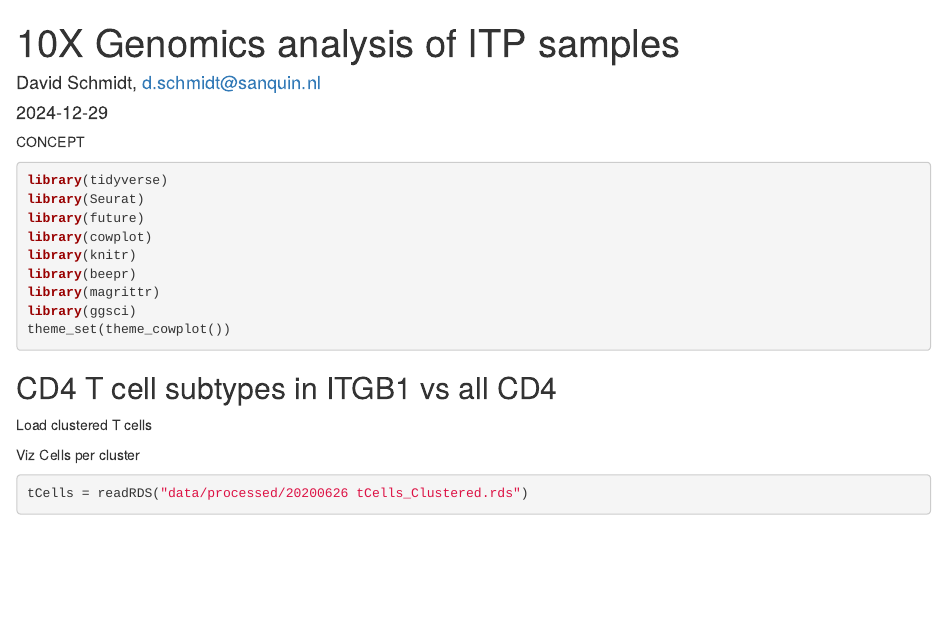
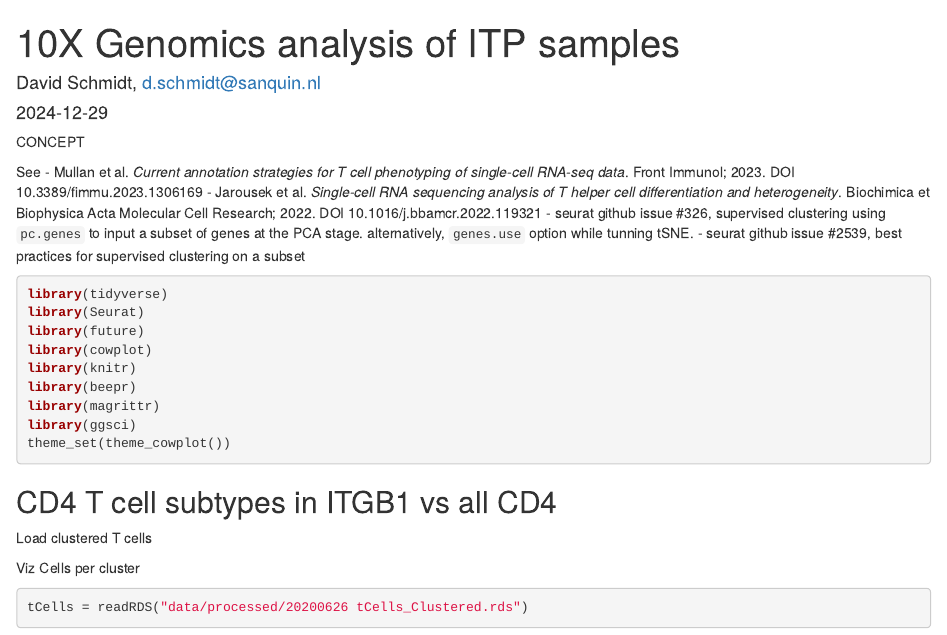
Before and after one commit to schmidtdav/TIKI-PBMC-scSeq, an R Markdown document (20241201 peer review.rmd): the page in a window 1100 px wide, from its top. Rendered offline with R 4.5, knitr and Pandoc, with nearby package versions; some code elsewhere in the file could not run offline.

Commit message:
Update 20241201 peer review.rmd

````diff
--- a/20241201 peer review.rmd
+++ b/20241201 peer review.rmd
@@ -8,6 +8,13 @@ editor_options:
 ---
 
 CONCEPT
+
+See
+- Mullan et al. *Current annotation strategies for T cell phenotyping of single-cell RNA-seq data*. Front Immunol; 2023. DOI 10.3389/fimmu.2023.1306169
+- Jarousek et al. *Single-cell RNA sequencing analysis of T helper cell differentiation and heterogeneity*. Biochimica et Biophysica Acta Molecular Cell Research; 2022. DOI 10.1016/j.bbamcr.2022.119321
+- seurat github issue #326, supervised clustering using `pc.genes` to input a subset of genes at the PCA stage. alternatively, `genes.use` option while tunning tSNE.
+- seurat github issue #2539, best practices for supervised clustering on a subset
+
 
 ```{r setup, include=FALSE}
 knitr::opts_chunk$set(echo = TRUE, warning = F,message = F)
````
